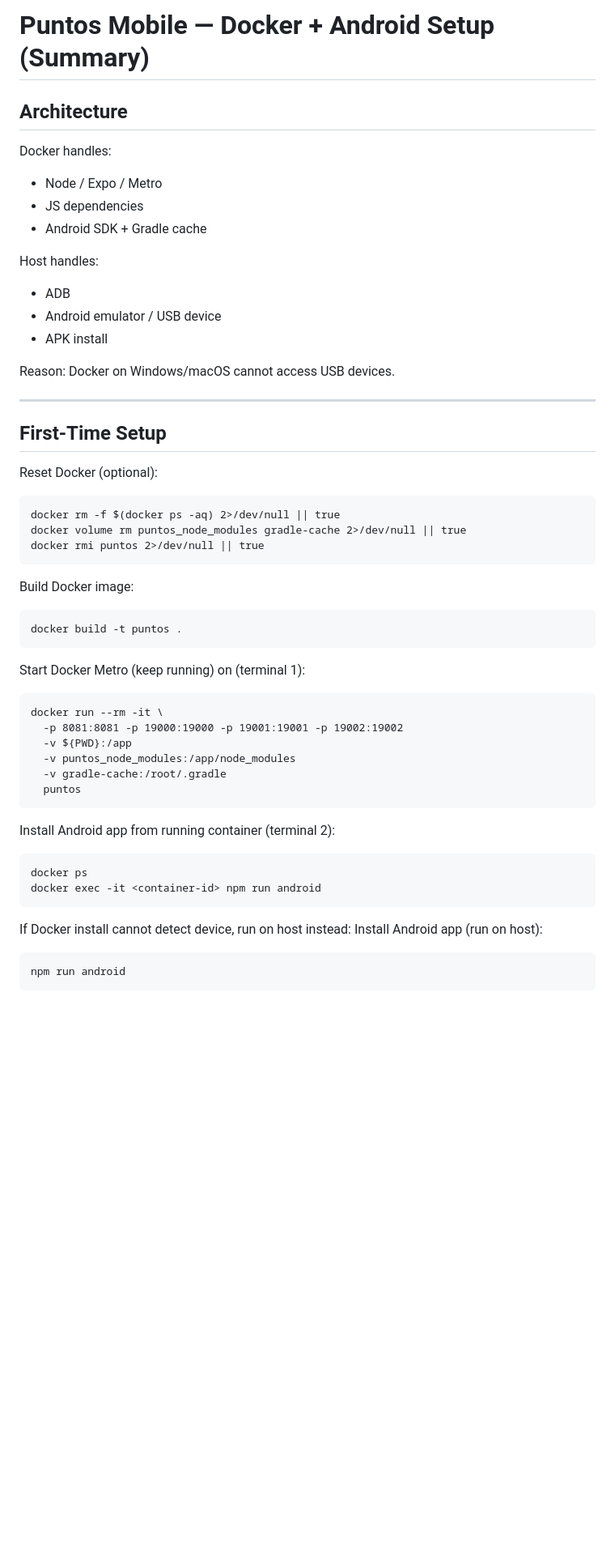
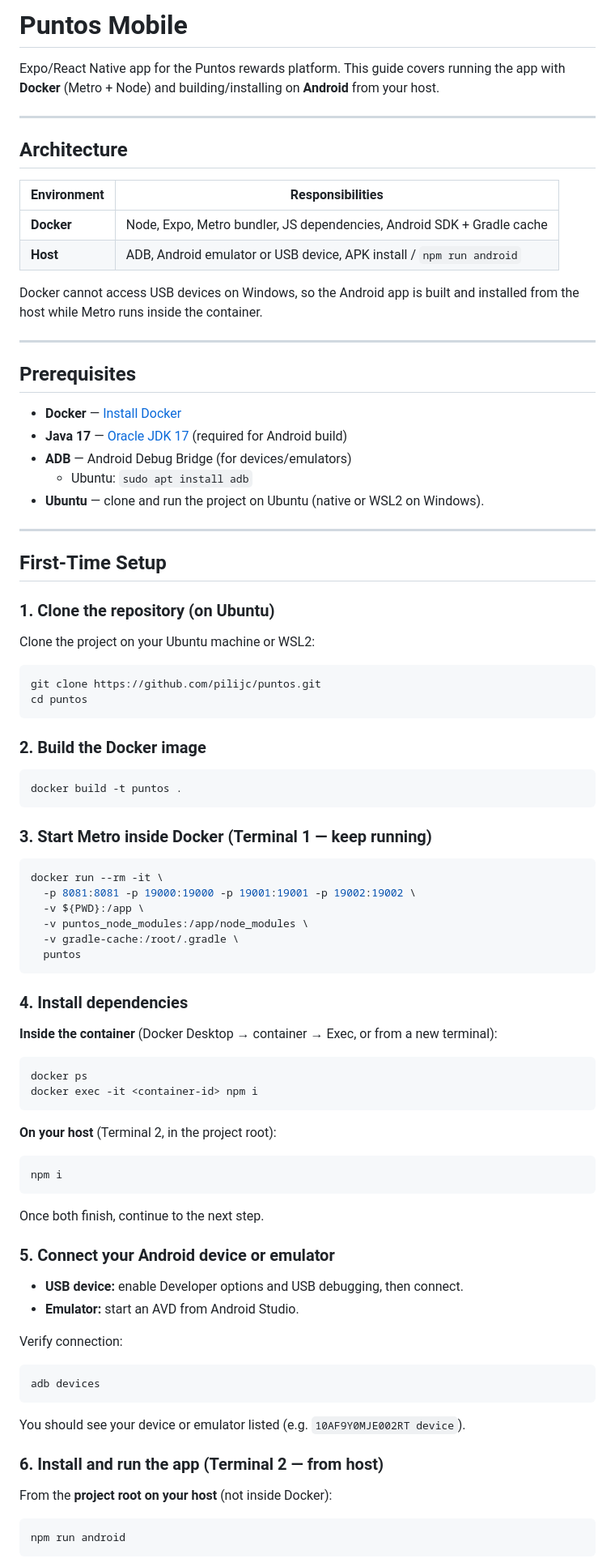
Before and after one commit to pilijc/puntos, a Markdown page: README.md, the part around one of its changes. Shown at 81% size. Rendered like a GitHub page; blank space fills up the shorter version.

Commit message:
README on physical device

````diff
--- a/README.md
+++ b/README.md
@@ -1,61 +1,93 @@
-# Puntos Mobile — Docker + Android Setup (Summary)
+# Puntos Mobile
+
+Expo/React Native app for the Puntos rewards platform. This guide covers running the app with **Docker** (Metro + Node) and building/installing on **Android** from your host.
+
+---
 
 ## Architecture
 
-Docker handles:
+| Environment | Responsibilities |
+|------------|------------------|
+| **Docker** | Node, Expo, Metro bundler, JS dependencies, Android SDK + Gradle cache |
+| **Host** | ADB, Android emulator or USB device, APK install / `npm run android` |
 
-- Node / Expo / Metro
-- JS dependencies
-- Android SDK + Gradle cache
+Docker cannot access USB devices on Windows, so the Android app is built and installed from the host while Metro runs inside the container.
 
-Host handles:
+---
 
-- ADB
-- Android emulator / USB device
-- APK install
+## Prerequisites
 
-Reason: Docker on Windows/macOS cannot access USB devices.
+- **Docker** — [Install Docker](https://docs.docker.com/get-docker/)
+- **Java 17** — [Oracle JDK 17](https://www.oracle.com/java/technologies/javase/jdk17-archive-downloads.html) (required for Android build)
+- **ADB** — Android Debug Bridge (for devices/emulators)
+  - Ubuntu: `sudo apt install adb`
+- **Ubuntu** — clone and run the project on Ubuntu (native or WSL2 on Windows).
 
 ---
 
 ## First-Time Setup
 
-Reset Docker (optional):
+### 1. Clone the repository (on Ubuntu)
 
-```
-docker rm -f $(docker ps -aq) 2>/dev/null || true
-docker volume rm puntos_node_modules gradle-cache 2>/dev/null || true
-docker rmi puntos 2>/dev/null || true
+Clone the project on your Ubuntu machine or WSL2:
+
+```bash
+git clone https://github.com/pilijc/puntos.git
+cd puntos
 ```
 
-Build Docker image:
+### 2. Build the Docker image
 
-```
+```bash
 docker build -t puntos .
 ```
 
-Start Docker Metro (keep running) on (terminal 1):
+### 3. Start Metro inside Docker (Terminal 1 — keep running)
 
-```
+```bash
 docker run --rm -it \
-  -p 8081:8081 -p 19000:19000 -p 19001:19001 -p 19002:19002
-  -v ${PWD}:/app
-  -v puntos_node_modules:/app/node_modules
-  -v gradle-cache:/root/.gradle
+  -p 8081:8081 -p 19000:19000 -p 19001:19001 -p 19002:19002 \
+  -v ${PWD}:/app \
+  -v puntos_node_modules:/app/node_modules \
+  -v gradle-cache:/root/.gradle \
   puntos
 ```
 
-Install Android app from running container (terminal 2):
+### 4. Install dependencies
 
-```
+**Inside the container** (Docker Desktop → container → Exec, or from a new terminal):
+
+```bash
 docker ps
-docker exec -it <container-id> npm run android
+docker exec -it <container-id> npm i
 ```
 
-If Docker install cannot detect device, run on host instead:
-Install Android app (run on host):
+**On your host** (Terminal 2, in the project root):
 
+```bash
+npm i
 ```
+
+Once both finish, continue to the next step.
+
+### 5. Connect your Android device or emulator
+
+- **USB device:** enable Developer options and USB debugging, then connect.
+- **Emulator:** start an AVD from Android Studio.
+
+Verify connection:
+
+```bash
+adb devices
+```
+
+You should see your device or emulator listed (e.g. `10AF9Y0MJE002RT device`).
+
+### 6. Install and run the app (Terminal 2 — from host)
+
+From the **project root on your host** (not inside Docker):
+
+```bash
 npm run android
 ```
 
````
Also changed, not shown: other parts of README.md (+15 -200 lines).
